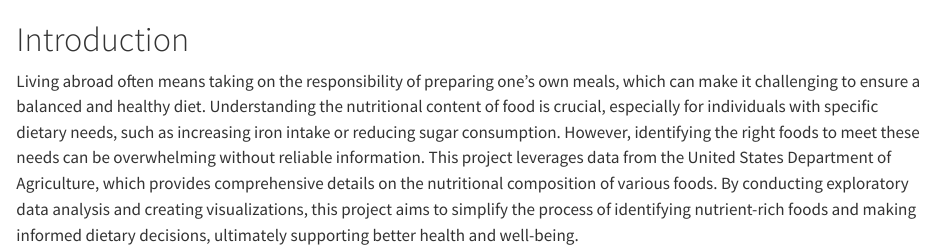
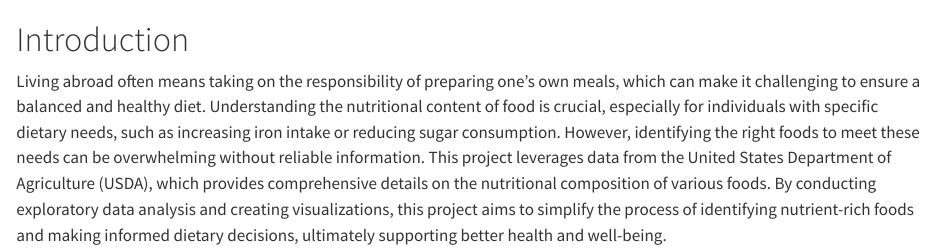
Before and after one commit to priscachang/NutriTrack, a Quarto document (index.qmd): the page in a window 1100 px wide, from its top. Rendered offline with R 4.5, knitr and Pandoc in place of Quarto, with nearby package versions.

Commit message:
Update introduction

```diff
--- a/index.qmd
+++ b/index.qmd
@@ -1,2 +1,2 @@
 # Introduction
-Living abroad often means taking on the responsibility of preparing one’s own meals, which can make it challenging to ensure a balanced and healthy diet. Understanding the nutritional content of food is crucial, especially for individuals with specific dietary needs, such as increasing iron intake or reducing sugar consumption. However, identifying the right foods to meet these needs can be overwhelming without reliable information. This project leverages data from the United States Department of Agriculture, which provides comprehensive details on the nutritional composition of various foods. By conducting exploratory data analysis and creating visualizations, this project aims to simplify the process of identifying nutrient-rich foods and making informed dietary decisions, ultimately supporting better health and well-being.
+Living abroad often means taking on the responsibility of preparing one’s own meals, which can make it challenging to ensure a balanced and healthy diet. Understanding the nutritional content of food is crucial, especially for individuals with specific dietary needs, such as increasing iron intake or reducing sugar consumption. However, identifying the right foods to meet these needs can be overwhelming without reliable information. This project leverages data from the United States Department of Agriculture (USDA), which provides comprehensive details on the nutritional composition of various foods. By conducting exploratory data analysis and creating visualizations, this project aims to simplify the process of identifying nutrient-rich foods and making informed dietary decisions, ultimately supporting better health and well-being.
```
Also changed, not shown: docs/search.json, 1 other file.
